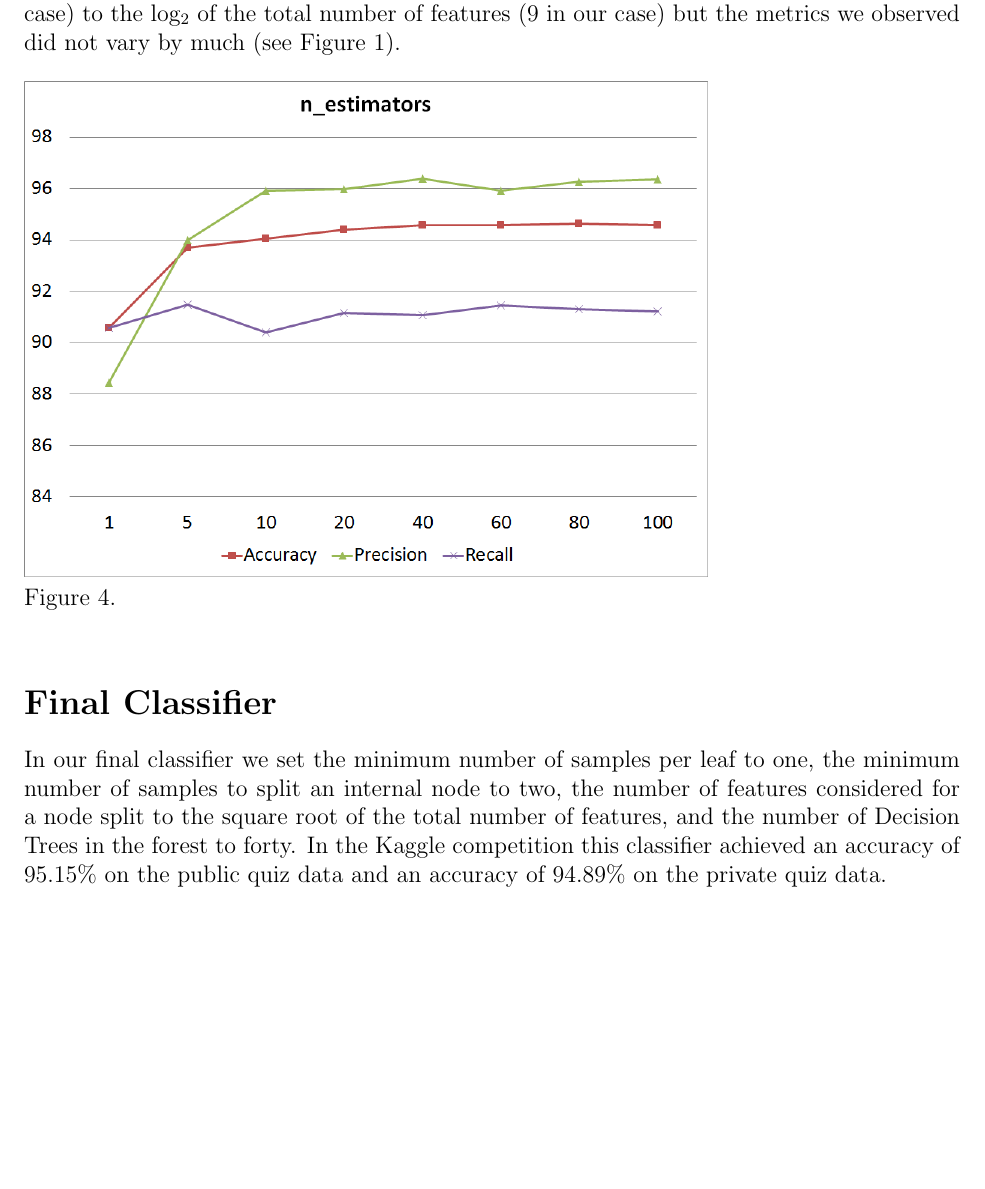
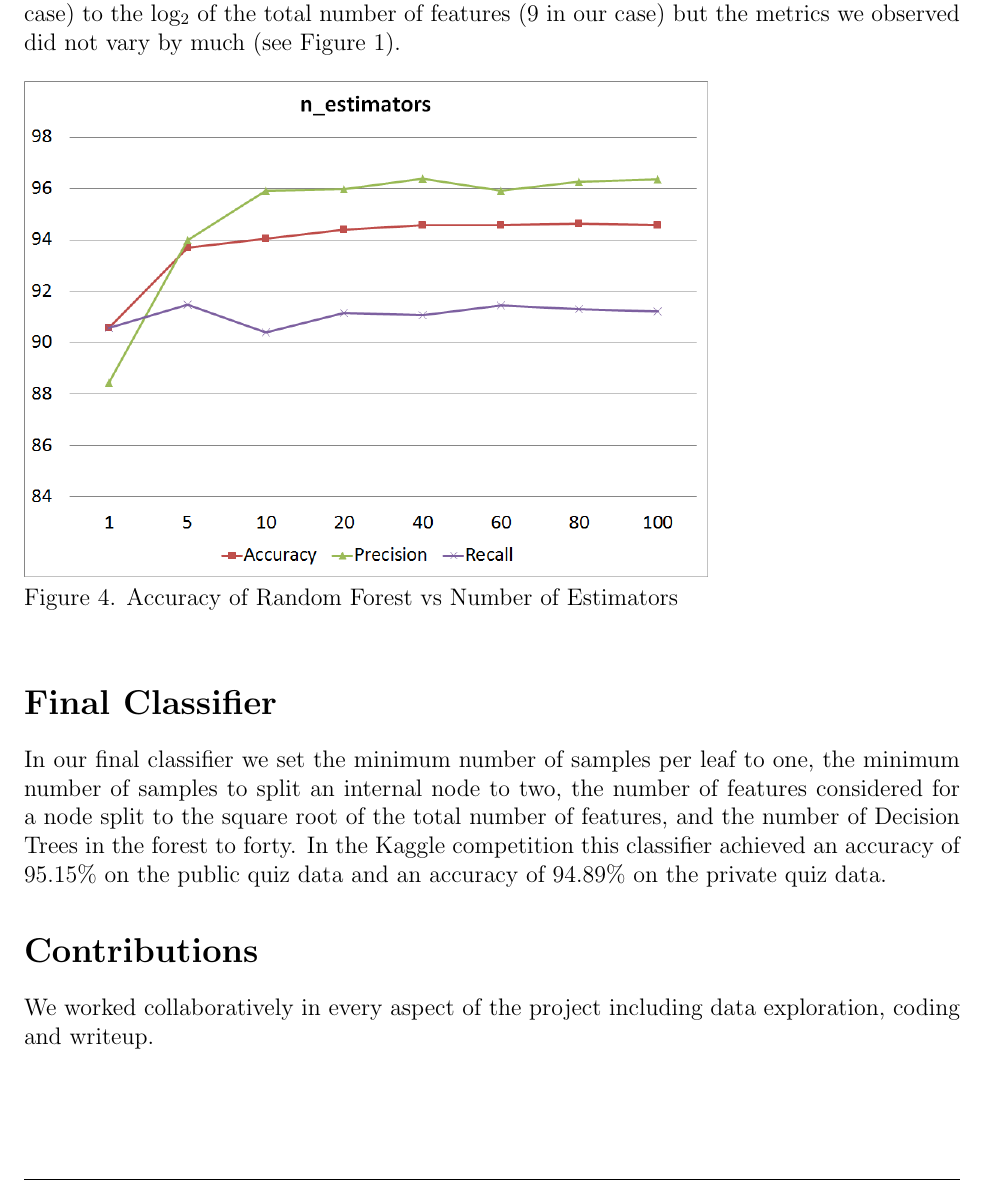
Before and after one commit to cal2227/COMS4721-competition, a LaTeX problem sheet (writeup/homework.tex): part of page 5 of 5, cut so that both start at the same text, the shorter picture padded with empty space. Compiled offline with pdfLaTeX.

Commit message:
contributions

```diff
--- a/writeup/homework.tex
+++ b/writeup/homework.tex
@@ -115,7 +115,7 @@ but the metrics we observed did not vary by much (see Figure 1).
 \\
 \includegraphics[scale=0.5]{n_estimators.png}
 \\
-Figure 4.
+Figure 4. Accuracy of Random Forest vs Number of Estimators
 \\
 
 %\begin{figure}
@@ -135,4 +135,8 @@ node to two, the number of features considered for a node split to the square ro
 and the number of Decision Trees in the forest to forty. In the Kaggle competition this classifier achieved an accuracy of 95.15\%
 on the public quiz data and an accuracy of 94.89\% on the private quiz data.
 
+\section*{Contributions}
+We worked collaboratively in every aspect of the project including data exploration, coding and writeup.
+
+
 \end{document}
```
Also changed, not shown: writeup/homework.pdf.
